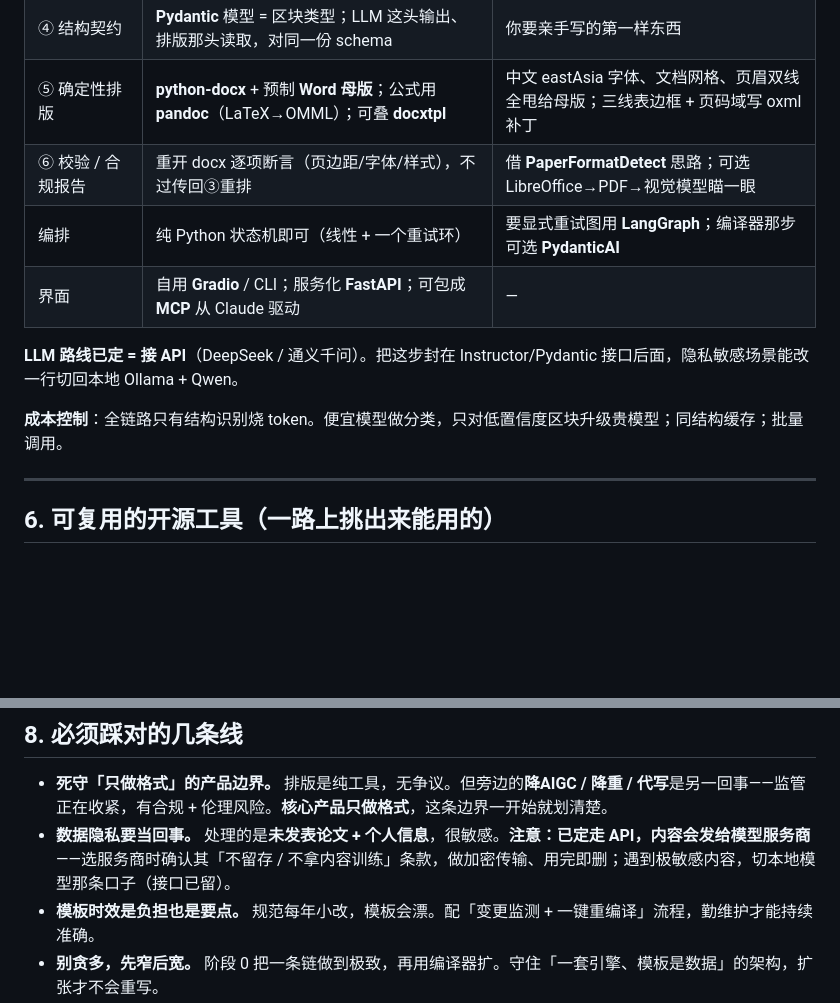
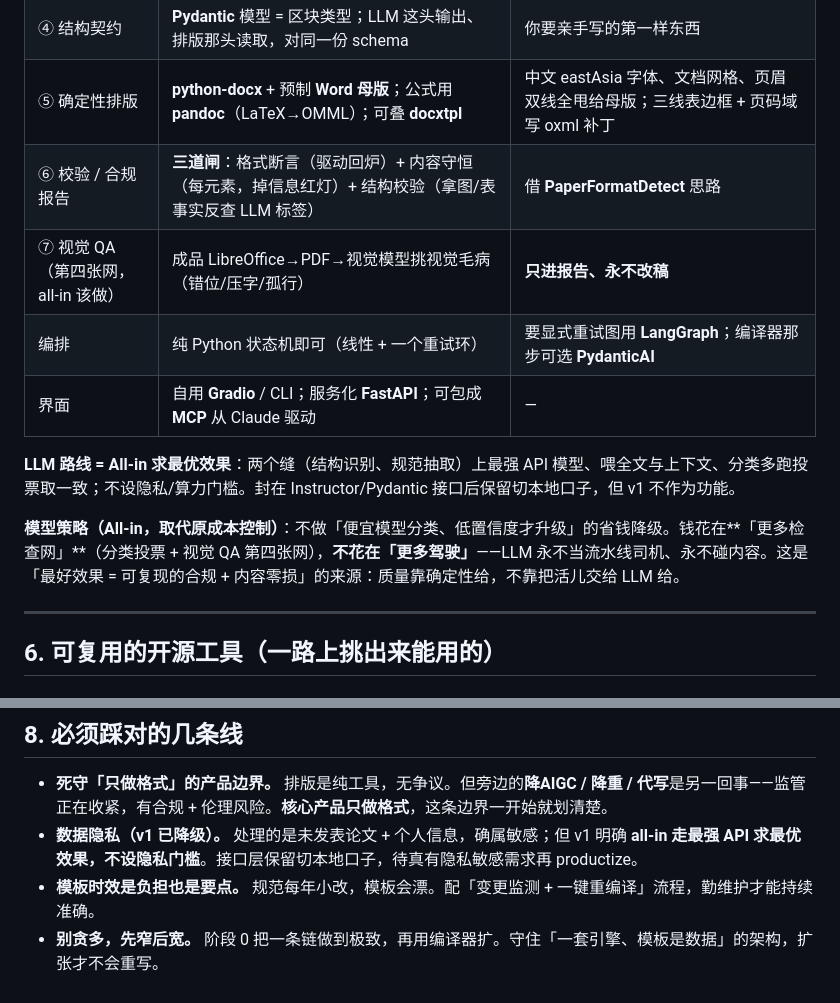
Before and after one commit to ozzyxhs/smart-doc-formatter, a Markdown page: docs/proposal.md, 2 parts joined by grey strips. GitHub-like rendering; blank space fills up the shorter version.

```diff
--- a/docs/proposal.md
+++ b/docs/proposal.md
@@ -205,13 +205,14 @@ registry.json                        # 总索引：省份→学历→院校→
 | ③ 结构识别（唯一 LLM） | 接 **DeepSeek / 通义千问 API** + **Instructor**（Pydantic 强约束输出）；长论文分章节喂 | 隐私敏感时改本地 **Ollama + Qwen** / **Outlines** 约束生成（接口已留口，改一行） |
 | ④ 结构契约 | **Pydantic** 模型 = 区块类型；LLM 这头输出、排版那头读取，对同一份 schema | 你要亲手写的第一样东西 |
 | ⑤ 确定性排版 | **python-docx** + 预制 **Word 母版**；公式用 **pandoc**（LaTeX→OMML）；可叠 **docxtpl** | 中文 eastAsia 字体、文档网格、页眉双线全甩给母版；三线表边框 + 页码域写 oxml 补丁 |
-| ⑥ 校验 / 合规报告 | 重开 docx 逐项断言（页边距/字体/样式），不过传回③重排 | 借 **PaperFormatDetect** 思路；可选 LibreOffice→PDF→视觉模型瞄一眼 |
+| ⑥ 校验 / 合规报告 | **三道闸**：格式断言（驱动回炉）+ 内容守恒（每元素，掉信息红灯）+ 结构校验（拿图/表事实反查 LLM 标签）| 借 **PaperFormatDetect** 思路 |
+| ⑦ 视觉 QA（第四张网，all-in 该做） | 成品 LibreOffice→PDF→视觉模型挑视觉毛病（错位/压字/孤行）| **只进报告、永不改稿** |
 | 编排 | 纯 Python 状态机即可（线性 + 一个重试环） | 要显式重试图用 **LangGraph**；编译器那步可选 **PydanticAI** |
 | 界面 | 自用 **Gradio** / CLI；服务化 **FastAPI**；可包成 **MCP** 从 Claude 驱动 | — |
 
-**LLM 路线已定 = 接 API**（DeepSeek / 通义千问）。把这步封在 Instructor/Pydantic 接口后面，隐私敏感场景能改一行切回本地 Ollama + Qwen。
+**LLM 路线 = All-in 求最优效果**：两个缝（结构识别、规范抽取）上最强 API 模型、喂全文与上下文、分类多跑投票取一致；不设隐私/算力门槛。封在 Instructor/Pydantic 接口后保留切本地口子，但 v1 不作为功能。
 
-**成本控制**：全链路只有结构识别烧 token。便宜模型做分类，只对低置信度区块升级贵模型；同结构缓存；批量调用。
+**模型策略（All-in，取代原成本控制）**：不做「便宜模型分类、低置信度才升级」的省钱降级。钱花在**「更多检查网」**（分类投票 + 视觉 QA 第四张网），**不花在「更多驾驶」**——LLM 永不当流水线司机、永不碰内容。这是「最好效果 = 可复现的合规 + 内容零损」的来源：质量靠确定性给，不靠把活儿交给 LLM 给。
 
 ---
 
@@ -259,7 +260,7 @@ registry.json                        # 总索引：省份→学历→院校→
 ## 8. 必须踩对的几条线
 
 - **死守「只做格式」的产品边界。** 排版是纯工具，无争议。但旁边的**降AIGC / 降重 / 代写**是另一回事——监管正在收紧，有合规 + 伦理风险。**核心产品只做格式**，这条边界一开始就划清楚。
-- **数据隐私要当回事。** 处理的是**未发表论文 + 个人信息**，很敏感。**注意：已定走 API，内容会发给模型服务商**——选服务商时确认其「不留存 / 不拿内容训练」条款，做加密传输、用完即删；遇到极敏感内容，切本地模型那条口子（接口已留）。
+- **数据隐私（v1 已降级）。** 处理的是未发表论文 + 个人信息，确属敏感；但 v1 明确 **all-in 走最强 API 求最优效果，不设隐私门槛**。接口层保留切本地口子，待真有隐私敏感需求再 productize。
 - **模板时效是负担也是要点。** 规范每年小改，模板会漂。配「变更监测 + 一键重编译」流程，勤维护才能持续准确。
 - **别贪多，先窄后宽。** 阶段 0 把一条链做到极致，再用编译器扩。守住「一套引擎、模板是数据」的架构，扩张才不会重写。
 
```
Also changed, not shown: change.md (added, +19 -0 lines), docs/PRD.md (+16 -10 lines).
